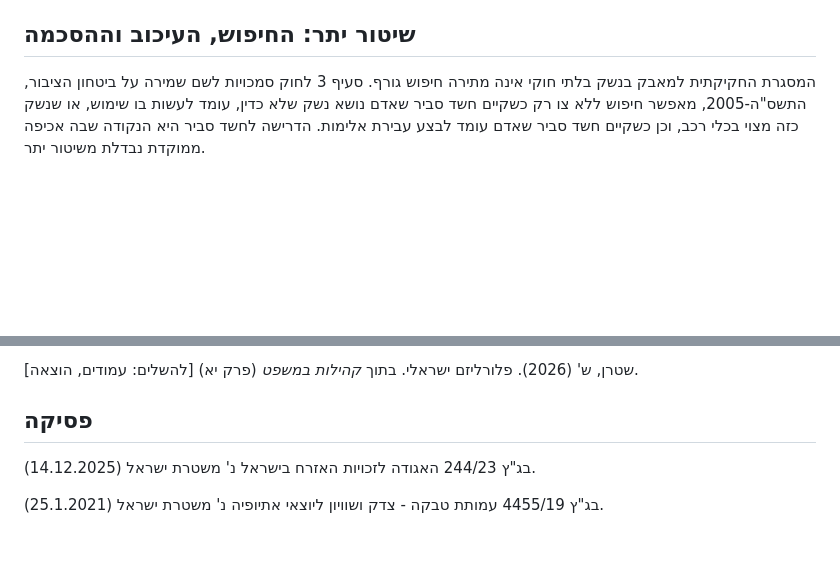
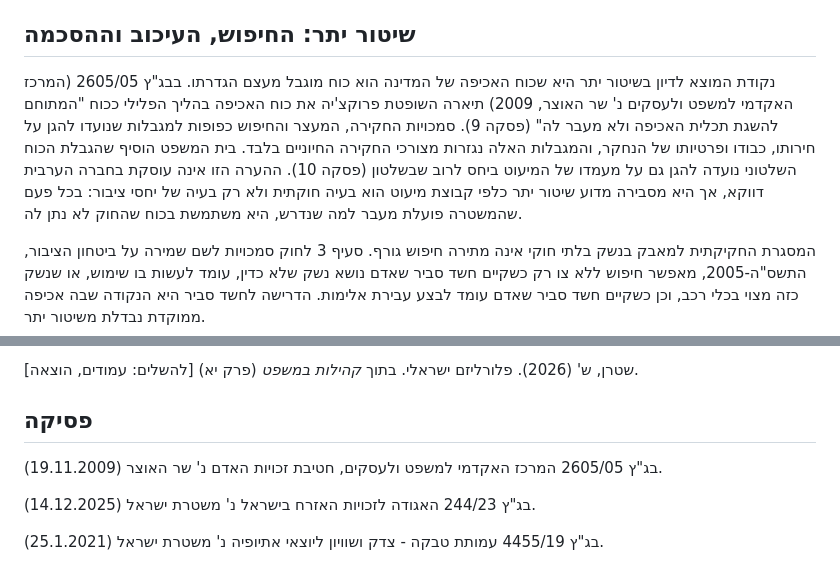
Before and after one commit to azbargarawan-sudo/clickwriting-landing, a Markdown page: academic/between-under-and-over-policing.md, 2 parts joined by grey strips. Drawn GitHub-style; blank space fills up the shorter version.

Commit message:
Integrate HCJ 2605/05 on limits of enforcement power into chapter draft
Co-Authored-By: Claude Opus 5.5 <noreply@anthropic.com>
Claude-Session: https://claude.ai/code/session_01E28rxLu3Wa1kQRJF5nPNrT

```diff
--- a/academic/between-under-and-over-policing.md
+++ b/academic/between-under-and-over-policing.md
@@ -17,6 +17,8 @@
 הפסיקה מכירה במרחב שיקול הדעת הזה אך מציבה לו גבול. בג"ץ 8987/22 (התנועה למען איכות השלטון בישראל נ' הכנסת, 2025) קבע ששימוש פוליטי בסמכויות המשטרה עלול להביא לאכיפת יתר או לאכיפת חסר כלפי קבוצות שונות, לפגוע בשוויון לפני החוק ולערער את אמון הציבור. בית המשפט העליון רואה, אם כן, בשני הכשלים שני צדדים של אותה פגיעה בשוויון.
 
 ## שיטור יתר: החיפוש, העיכוב וההסכמה
+
+נקודת המוצא לדיון בשיטור יתר היא שכוח האכיפה של המדינה הוא כוח מוגבל מעצם הגדרתו. בבג"ץ 2605/05 (המרכז האקדמי למשפט ולעסקים נ' שר האוצר, 2009) תיארה השופטת פרוקצ'יה את כוח האכיפה בהליך הפלילי ככוח "המתוחם להשגת תכלית האכיפה ולא מעבר לה" (פסקה 9). סמכויות החקירה, המעצר והחיפוש כפופות למגבלות שנועדו להגן על חירותו, כבודו ופרטיותו של הנחקר, והמגבלות האלה נגזרות מצורכי החקירה החיוניים בלבד. בית המשפט הוסיף שהגבלת הכוח השלטוני נועדה להגן גם על מעמדו של המיעוט ביחס לרוב שבשלטון (פסקה 10). ההערה הזו אינה עוסקת בחברה הערבית דווקא, אך היא מסבירה מדוע שיטור יתר כלפי קבוצת מיעוט הוא בעיה חוקתית ולא רק בעיה של יחסי ציבור: בכל פעם שהמשטרה פועלת מעבר למה שנדרש, היא משתמשת בכוח שהחוק לא נתן לה.
 
 המסגרת החקיקתית למאבק בנשק בלתי חוקי אינה מתירה חיפוש גורף. סעיף 3 לחוק סמכויות לשם שמירה על ביטחון הציבור, התשס"ה-2005, מאפשר חיפוש ללא צו רק כשקיים חשד סביר שאדם נושא נשק שלא כדין, עומד לעשות בו שימוש, או שנשק כזה מצוי בכלי רכב, וכן כשקיים חשד סביר שאדם עומד לבצע עבירת אלימות. הדרישה לחשד סביר היא הנקודה שבה אכיפה ממוקדת נבדלת משיטור יתר.
 
@@ -70,6 +72,8 @@
 
 ## פסיקה
 
+בג"ץ 2605/05 המרכז האקדמי למשפט ולעסקים, חטיבת זכויות האדם נ' שר האוצר (19.11.2009).
+
 בג"ץ 244/23 האגודה לזכויות האזרח בישראל נ' משטרת ישראל (14.12.2025).
 
 בג"ץ 4455/19 עמותת טבקה - צדק ושוויון ליוצאי אתיופיה נ' משטרת ישראל (25.1.2021).
```
